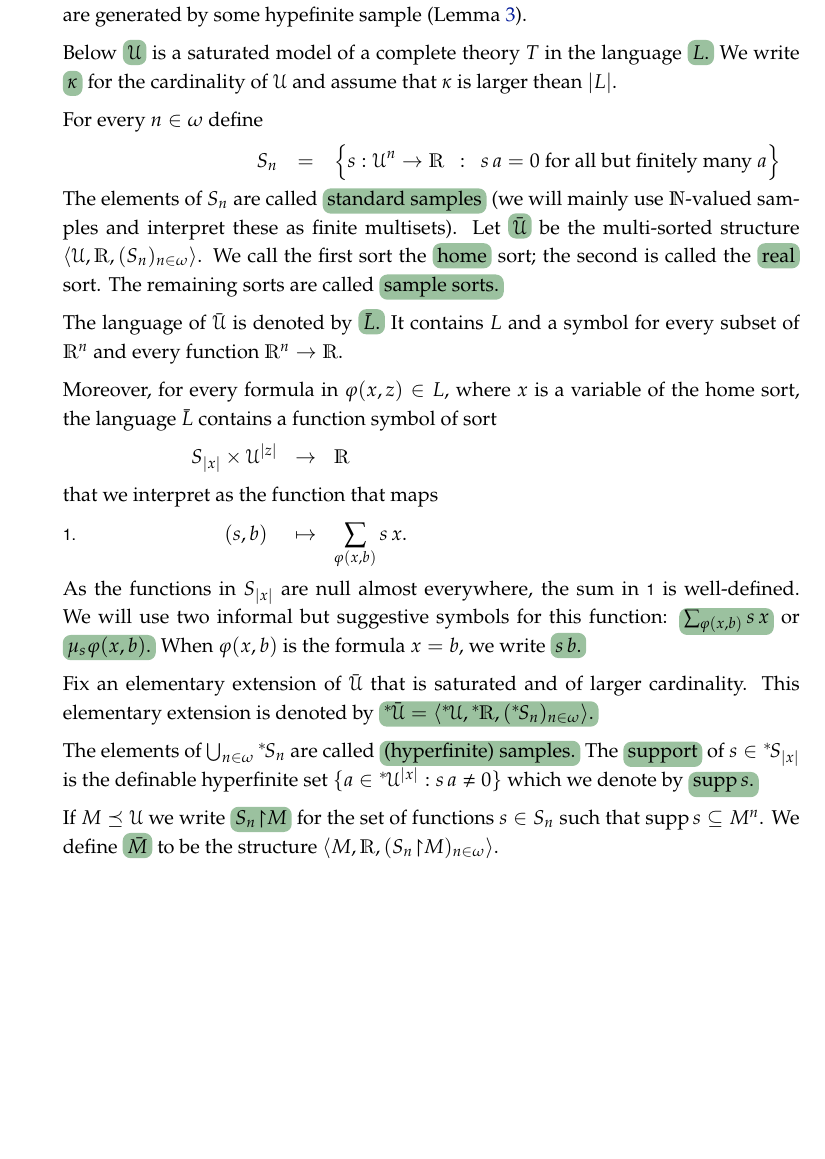
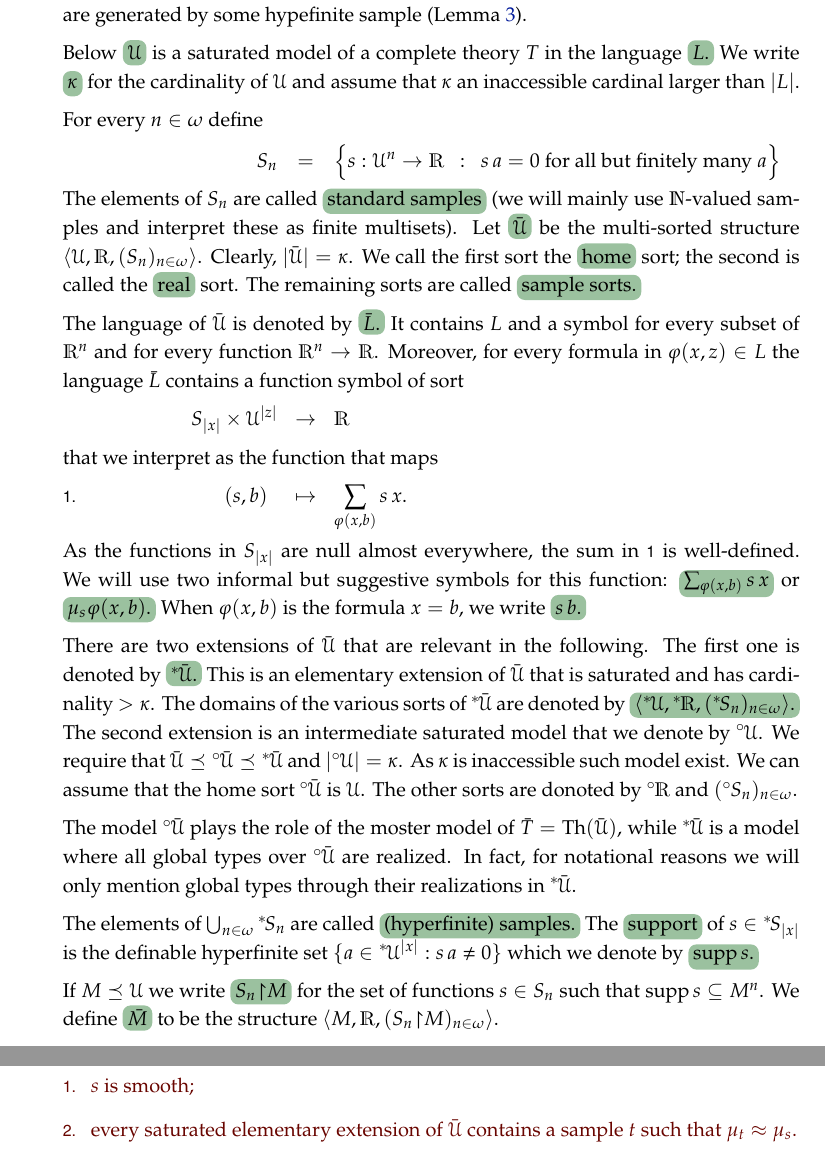
Before and after one commit to domenicozambella/smooth, a LaTeX thesis (smooth.tex): part of page 1 of 5 before the commit and two parts of pages 1 and 6 of 6 after it, the two joined at a grey line, cut so that both start at the same text, the shorter picture padded with empty space. Compiled offline with pdfLaTeX.

Commit message:
more words on the setting

```diff
--- a/smooth.tex
+++ b/smooth.tex
@@ -295,6 +295,7 @@ diagrams={>=latex}
 
 
 \def\ns{{}^*\kern-.2ex}
+\def\nso{{}^\circ\kern-.15ex}
 \def\nsS{{}^*\kern-.3ex S}
 \def\cnonfork{\mathbin{\raise1.8ex\rlap{\kern0.6ex\rule{0.6ex}{0.1ex}}\rlap{\kern1.1ex\rule{0.1ex}{1.9ex}}\raise-0.3ex\hbox{$\smile$} } }
 
@@ -1463,22 +1464,22 @@ Note that the standard numbers $\NN$ are definible in $L'$, hence they may occou
 
 In this section we introduce hypefinite samples and prove that all Keisler measures are generated by some hypefinite sample (Lemma~\ref{lem_existence_sample}).
 
-Below \emph{$\U$\/} is a saturated model of a complete theory $T$ in the language  \emph{$L$.}
-We write  \emph{$\kappa$\/} for the cardinality of $\U$ and assume that $\kappa$ is larger thean $|L|$.
+Below \emph{$\U$\/} is a saturated model of a complete theory $T$ in the language \emph{$L$.}
+We write  \emph{$\kappa$\/} for the cardinality of $\U$ and assume that $\kappa$ an inaccessible cardinal larger than $|L|$.
 
 For every $n\in\omega$ define
 
 \ceq{\hfill S_n}{=}{\Big\{s:\U^n\to\RR\ \ :\ \ s\,a=0\ \textrm{for all but finitely many }a\Big\}}
 
-The elements of $S_n$ are called \emph{standard samples\/} (we will mainly use $\NN$-valued samples and interpret these as finite multisets). Let \emph{$\bar\U$\/} be the multi-sorted structure $\<\U,\RR,(S_n)_{n\in\omega}\>$.
+The elements of $S_n$ are called \emph{standard samples\/} (we will mainly use $\NN$-valued samples and interpret these as finite multisets).
+Let \emph{$\bar\U$\/} be the multi-sorted structure $\<\U,\RR,(S_n)_{n\in\omega}\>$.
+Clearly, $|\bar\U|=\kappa$.
 We call the first sort the \emph{home\/} sort; the second  is called the \emph{real\/} sort.
 The remaining sorts are called \emph{sample sorts.}
 
 The language of $\bar\U$ is denoted by \emph{$\bar L$.}
-It contains $L$ and a symbol for every subset of $\RR^n$ and every function $\RR^n\to\RR$.
-
-Moreover, for every formula in $\phi(x,z)\in L$, where $x$ is a variable of the home sort, the language $\bar L$ contains a function symbol of sort
-
+It contains $L$ and a symbol for every subset of $\RR^n$ and for every function $\RR^n\to\RR$.
+Moreover, for every formula in $\phi(x,z)\in L$ the language $\bar L$ contains a function symbol of sort
 
 \ceq{\hfill S_{|x|}\times\U^{|z|}}{\to}{\RR}
 
@@ -1490,8 +1491,18 @@ As the functions in $S_{|x|}$ are null almost everywhere, the sum in \ssf1 is we
 We will use two informal but suggestive symbols for this function: \emph{$\sum_{\phi(x,b)} s\,x$\/} or \emph{$\mu_s\phi(x,b)$.}
 When $\phi(x,b)$ is the formula $x=b$, we write \emph{$s\, b$.}
 
-Fix an elementary extension of $\bar\U$ that is saturated and of larger cardinality.
-This elementary extension is denoted by \emph{$\ns\bar\U=\<\ns\U,\ns\RR,(\nsS_n)_{n\in\omega}\>$.}
+There are two extensions of $\bar\U$ that are relevant in the following.
+The first one is denoted by \emph{$\ns\bar\U$.}
+This is an elementary extension of $\bar\U$ that is saturated and has cardinality $>\kappa$.
+The domains of the various sorts of $\ns\bar\U$ are denoted by \emph{$\<\ns\U,\ns\RR,(\nsS_n)_{n\in\omega}\>$.}
+The second extension is an intermediate saturated model that we denote by $\nso\U$.
+We require that $\bar\U\preceq\nso\bar\U\preceq\ns\bar\U$ and $|\nso\U|=\kappa$.
+As $\kappa$ is inaccessible such model exist.
+We can assume that the home sort $\nso\bar\U$ is $\U$.
+The other sorts are donoted by $\nso\RR$ and $(\nso S_n)_{n\in\omega}$.
+
+The model $\nso\bar\U$ plays the role of the moster model of $\bar T=\Th(\bar\U)$, while $\ns\bar\U$ is a model where all global types over $\nso\bar\U$ are realized.
+In fact, for notational reasons we will only mention global types through their realizations in $\ns\bar\U$.
 
 The elements of $\bigcup_{n\in\omega}\nsS_n$ are called \emph{(hyperfinite) samples.}
 The \emph{support\/} of $s\in\nsS_{|x|}$ is the definable hyperfinite set $\{a\in\ns\U^{|x|}:s\,a\neq0\}$ which we denote by \emph{$\supp s$.}
@@ -1820,3 +1836,9 @@ This contraddicts \ssf3.
+  \begin{itemize}
+    \item[1.] $s$ is smooth;
+    \item[2.] every saturated elementary extension of $\bar\U$ contains a sample $t$ such that $\mu_t\approx\mu_s$.
+  \end{itemize}
+
+\end{fact}
 
 %%%%%%%%%%%%%%%%%%%%%%%%%%%%%
 %%%%%%%%%%%%%%%%%%%%%%%%%%%%%
```
Also changed, not shown: smooth.pdf, smooth.tex (11 more changed lines).
